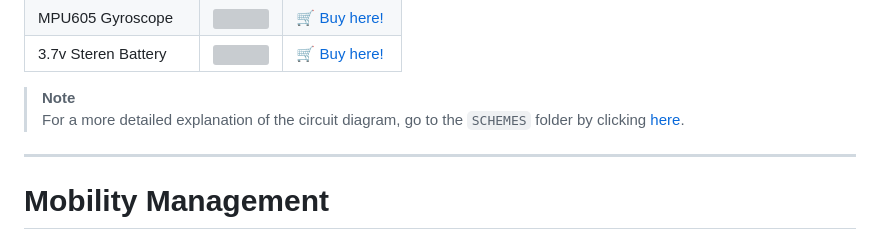
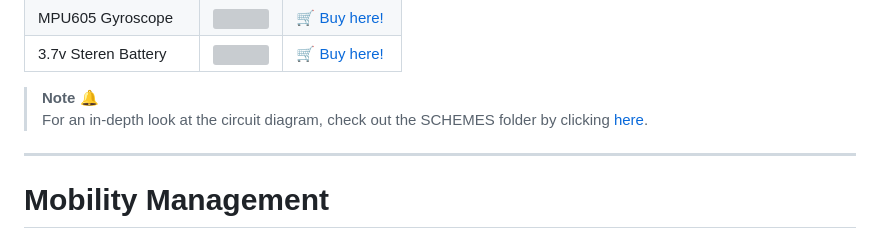
Before and after one commit to Dravex18/D2-Robotics-WRO2025, a Markdown page: README.md, the part around the change. Rendered like a GitHub page; grey boxes are pictures that could not be loaded.

```diff
--- a/README.md
+++ b/README.md
@@ -64,8 +64,8 @@ From custom-designed PCBs to 3D-printed parts and high-performance sensors, this
 | MPU605 Gyroscope    |  <img src="./OTHERS/Imagenes/mpu6050.png" width="120"/>    | [🛒 Buy here!](https://lcsc.com/product-detail/Attitude-Sensors_TDK-InvenSense-MPU-6050_C24112.html) |
 | 3.7v Steren Battery |  <img src="./OTHERS/Imagenes/baterias.png" width="120"/>   | [🛒 Buy here!](https://www.steren.com.pa/bateria-recargable-li-ion-2200-mah-tipo-18650.html) |
 
-> **Note**
-> For a more detailed explanation of the circuit diagram, go to the `SCHEMES` folder by clicking [here](./SCHEMES).
+> **Note 🔔**
+> For an in-depth look at the circuit diagram, check out the SCHEMES folder by clicking [here](./SCHEMES).
 
 
 ---
```
